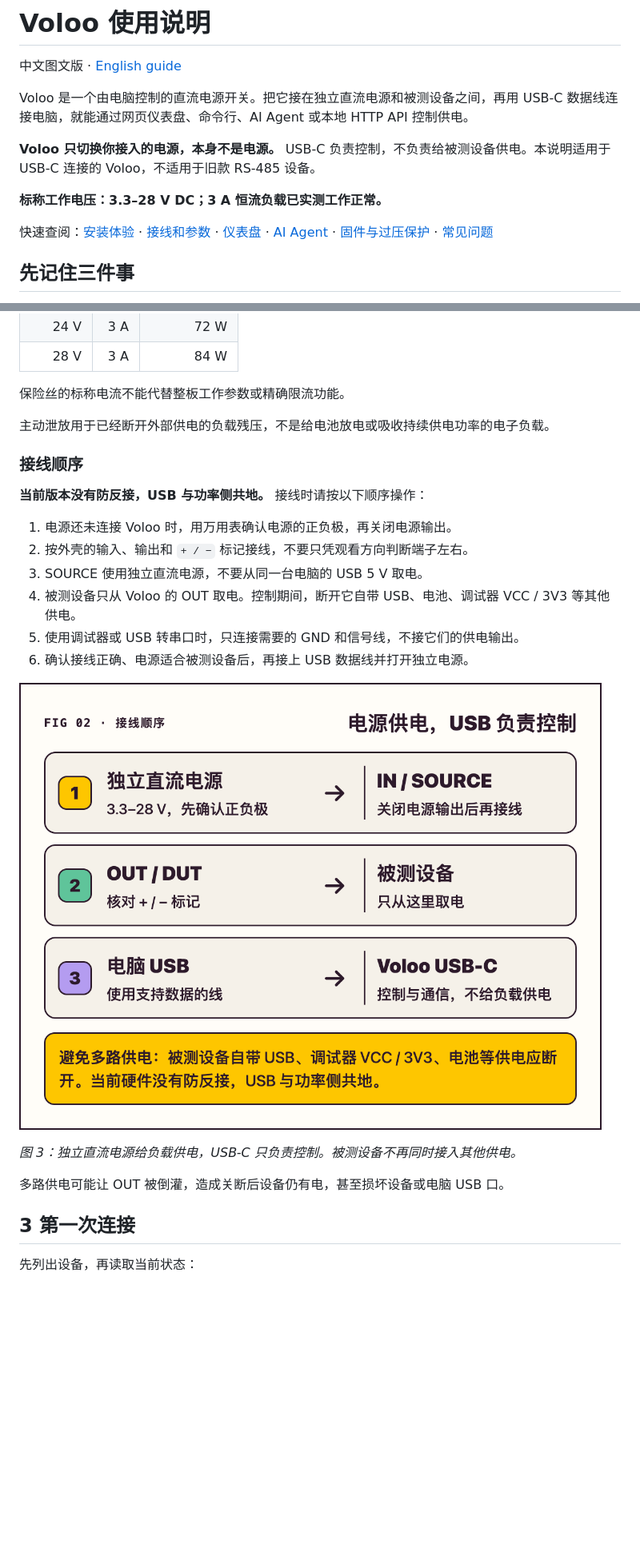
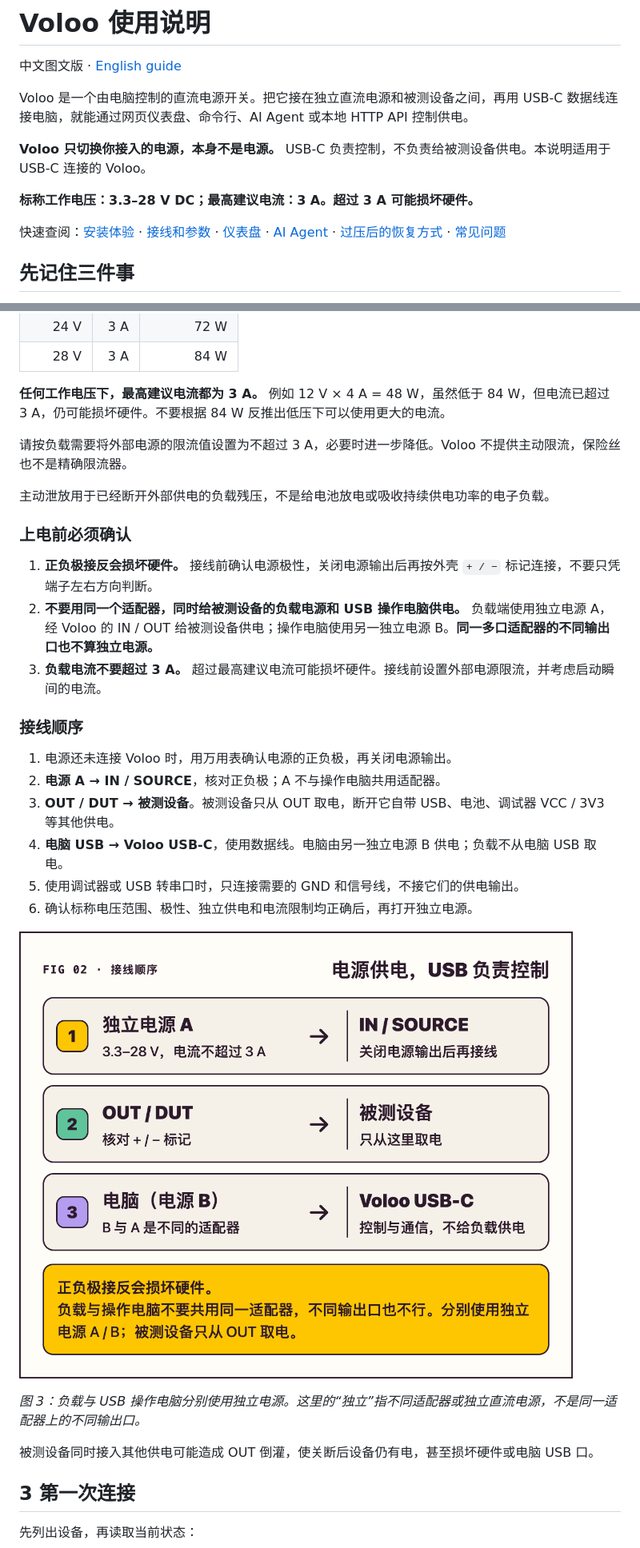
Before and after one commit to librezoo/voloo, a Markdown page: docs/user-guide.md, 2 parts joined by grey strips. Shown at 80% size. Rendered like a GitHub page; pictures changed too: docs/assets/wiring-steps.png; blank space fills up the shorter version.

```diff
--- a/docs/user-guide.md
+++ b/docs/user-guide.md
@@ -4,11 +4,11 @@
 
 Voloo 是一个由电脑控制的直流电源开关。把它接在独立直流电源和被测设备之间，再用 USB-C 数据线连接电脑，就能通过网页仪表盘、命令行、AI Agent 或本地 HTTP API 控制供电。
 
-**Voloo 只切换你接入的电源，本身不是电源。** USB-C 负责控制，不负责给被测设备供电。本说明适用于 USB-C 连接的 Voloo，不适用于旧款 RS-485 设备。
+**Voloo 只切换你接入的电源，本身不是电源。** USB-C 负责控制，不负责给被测设备供电。本说明适用于 USB-C 连接的 Voloo。
 
-**标称工作电压：3.3–28 V DC；3 A 恒流负载已实测工作正常。**
+**标称工作电压：3.3–28 V DC；最高建议电流：3 A。超过 3 A 可能损坏硬件。**
 
-快速查阅：[安装体验](#1-安装和无硬件体验) · [接线和参数](#2-接线和上电) · [仪表盘](#4-用网页仪表盘控制) · [AI Agent](#6-接入-ai-agent) · [固件与过压保护](#7-确认固件版本和过压保护) · [常见问题](#9-常见问题)
+快速查阅：[安装体验](#1-安装和无硬件体验) · [接线和参数](#2-接线和上电) · [仪表盘](#4-用网页仪表盘控制) · [AI Agent](#6-接入-ai-agent) · [过压后的恢复方式](#7-过压保护与恢复供电) · [常见问题](#9-常见问题)
 
 ## 先记住三件事
 
@@ -78,26 +79,32 @@ voloo demo
 | 24 V | 3 A | 72 W |
 | 28 V | 3 A | 84 W |
 
-保险丝的标称电流不能代替整板工作参数或精确限流功能。
+**任何工作电压下，最高建议电流都为 3 A。** 例如 12 V × 4 A = 48 W，虽然低于 84 W，但电流已超过 3 A，仍可能损坏硬件。不要根据 84 W 反推出低压下可以使用更大的电流。
+
+请按负载需要将外部电源的限流值设置为不超过 3 A，必要时进一步降低。Voloo 不提供主动限流，保险丝也不是精确限流器。
 
 主动泄放用于已经断开外部供电的负载残压，不是给电池放电或吸收持续供电功率的电子负载。
 
+### 上电前必须确认
+
+1. **正负极接反会损坏硬件。** 接线前确认电源极性，关闭电源输出后再按外壳 `+ / −` 标记连接，不要只凭端子左右方向判断。
+2. **不要用同一个适配器，同时给被测设备的负载电源和 USB 操作电脑供电。** 负载端使用独立电源 A，经 Voloo 的 IN / OUT 给被测设备供电；操作电脑使用另一独立电源 B。**同一多口适配器的不同输出口也不算独立电源。**
+3. **负载电流不要超过 3 A。** 超过最高建议电流可能损坏硬件。接线前设置外部电源限流，并考虑启动瞬间的电流。
+
 ### 接线顺序
 
-**当前版本没有防反接，USB 与功率侧共地。** 接线时请按以下顺序操作：
+1. 电源还未连接 Voloo 时，用万用表确认电源的正负极，再关闭电源输出。
+2. **电源 A → IN / SOURCE**，核对正负极；A 不与操作电脑共用适配器。
+3. **OUT / DUT → 被测设备**。被测设备只从 OUT 取电，断开它自带 USB、电池、调试器 VCC / 3V3 等其他供电。
+4. **电脑 USB → Voloo USB-C**，使用数据线。电脑由另一独立电源 B 供电；负载不从电脑 USB 取电。
+5. 使用调试器或 USB 转串口时，只连接需要的 GND 和信号线，不接它们的供电输出。
+6. 确认标称电压范围、极性、独立供电和电流限制均正确后，再打开独立电源。
 
-1. 电源还未连接 Voloo 时，用万用表确认电源的正负极，再关闭电源输出。
-2. 按外壳的输入、输出和 `+ / −` 标记接线，不要只凭观看方向判断端子左右。
-3. SOURCE 使用独立直流电源，不要从同一台电脑的 USB 5 V 取电。
-4. 被测设备只从 Voloo 的 OUT 取电。控制期间，断开它自带 USB、电池、调试器 VCC / 3V3 等其他供电。
-5. 使用调试器或 USB 转串口时，只连接需要的 GND 和信号线，不接它们的供电输出。
-6. 确认接线正确、电源适合被测设备后，再接上 USB 数据线并打开独立电源。
+![接线顺序：独立电源 A 给负载供电，另一电源 B 给 USB 操作电脑供电](assets/wiring-steps.png)
 
-![接线顺序示意：独立电源到 IN，OUT 到被测设备，电脑数据线接 USB-C](assets/wiring-steps.png)
+*图 3：负载与 USB 操作电脑分别使用独立电源。这里的“独立”指不同适配器或独立直流电源，不是同一适配器上的不同输出口。*
 
-*图 3：独立直流电源给负载供电，USB-C 只负责控制。被测设备不再同时接入其他供电。*
-
-多路供电可能让 OUT 被倒灌，造成关断后设备仍有电，甚至损坏设备或电脑 USB 口。
+被测设备同时接入其他供电可能造成 OUT 倒灌，使关断后设备仍有电，甚至损坏硬件或电脑 USB 口。
 
 ## 3 第一次连接
 
```
Also changed, not shown: other parts of docs/user-guide.md (+21 -20 lines), docs/user-guide.en.md (+9 -4 lines), docs/assets/port-map.png, docs/assets/voltage-boundaries.png, 1 other file.
